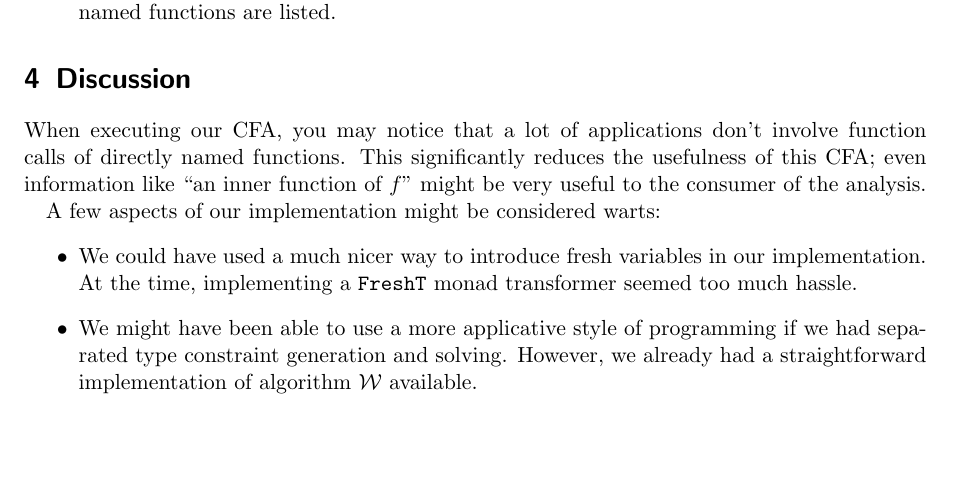
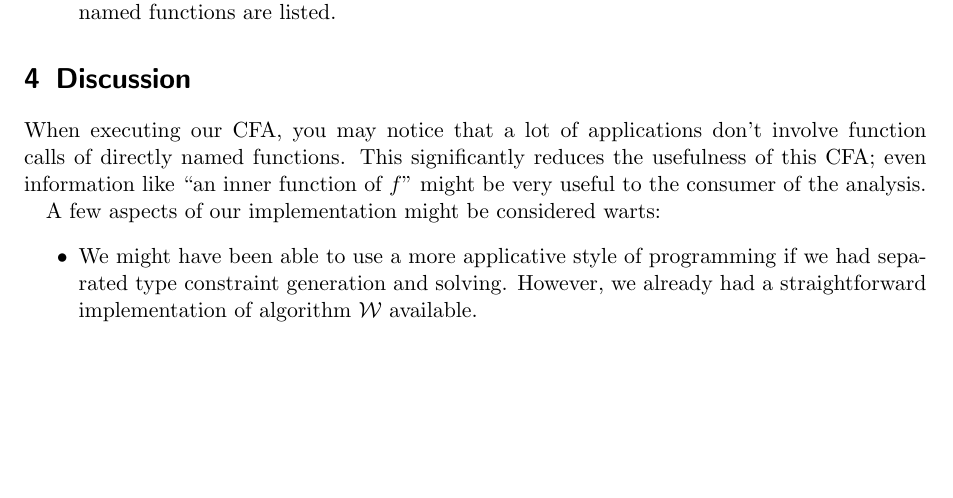
Before and after one commit to TomTervoort/HaskellControlFlow, a LaTeX document (docs/documentation.tex): part of page 4 of 4, cut so that both start at the same text. Compiled offline with pdfLaTeX.

Commit message:
Updated documentation in accordance to implementation.

```diff
--- a/docs/documentation.tex
+++ b/docs/documentation.tex
@@ -291,10 +291,6 @@ might be very useful to the consumer of the analysis.
 A few aspects of our implementation might be considered warts:
 \begin{itemize}
 \item
-    We could have used a much nicer way to introduce fresh variables in our
-    implementation. At the time, implementing a \texttt{FreshT} monad
-    transformer seemed too much hassle.
-\item
     We might have been able to use a more applicative style of programming
     if we had separated type constraint generation and solving. However,
     we already had a straightforward implementation of \algow{} available.
```
